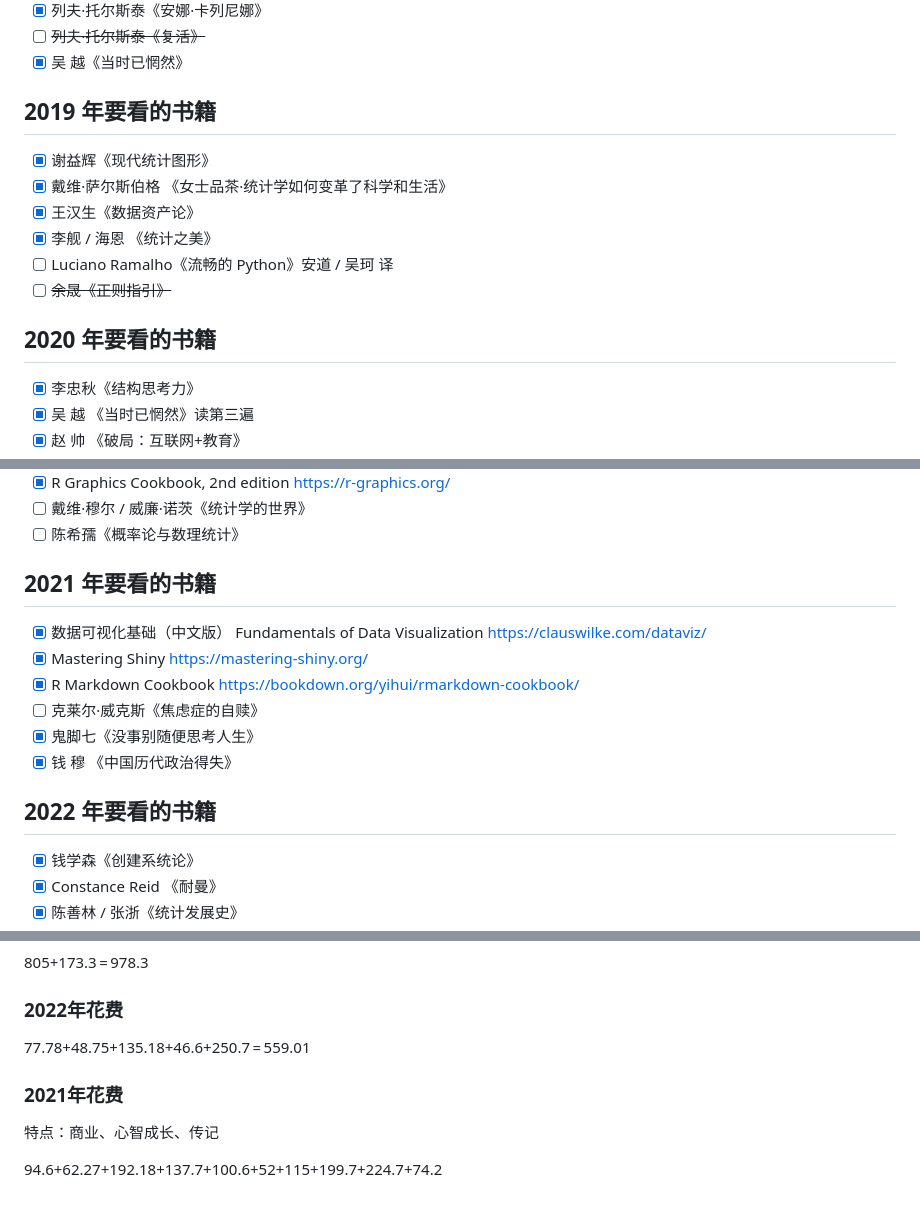
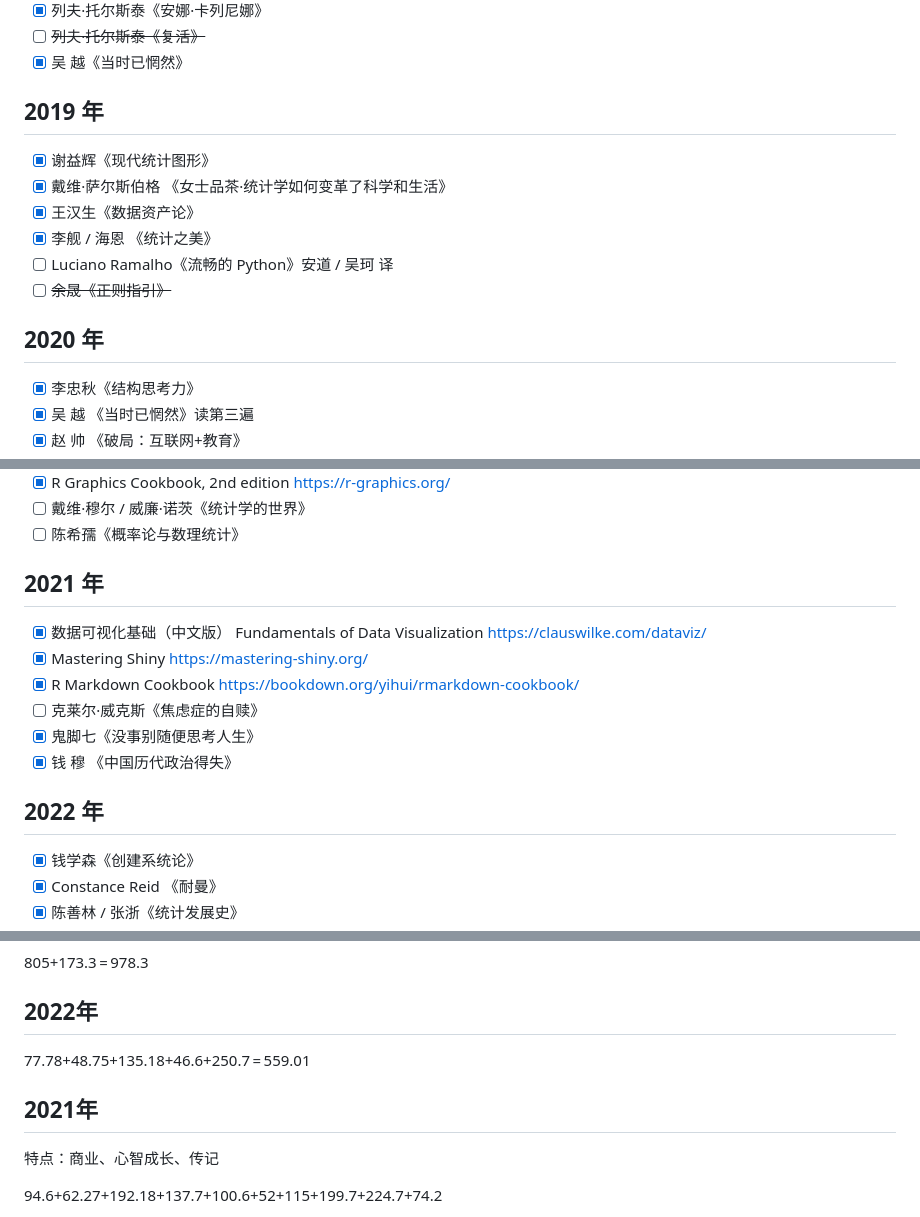
Before and after one commit to rbind/xiangyun, a Markdown page: content/daily/2022-12-31-unfinished-book-list.md, 3 parts joined by grey strips. Drawn GitHub-style.

```diff
--- a/content/daily/2022-12-31-unfinished-book-list.md
+++ b/content/daily/2022-12-31-unfinished-book-list.md
@@ -42,7 +46,7 @@ tags:
 -   [ ] ~~列夫·托尔斯泰《复活》~~
 -   [x] 吴 越《当时已惘然》
 
-## 2019 年要看的书籍
+## 2019 年
 
 -   [x] 谢益辉《现代统计图形》
 -   [x] 戴维·萨尔斯伯格 《女士品茶·统计学如何变革了科学和生活》
@@ -51,7 +55,7 @@ tags:
 -   [ ] Luciano Ramalho《流畅的 Python》安道 / 吴珂 译
 -   [ ] ~~余晟《正则指引》~~
 
-## 2020 年要看的书籍
+## 2020 年
 
 -   [x] 李忠秋《结构思考力》
 -   [x] 吴 越 《当时已惘然》读第三遍
@@ -69,7 +73,7 @@ tags:
 -   [ ] 戴维·穆尔 / 威廉·诺茨《统计学的世界》
 -   [ ] 陈希孺《概率论与数理统计》
 
-## 2021 年要看的书籍
+## 2021 年
 
 -   [x] 数据可视化基础（中文版） Fundamentals of Data Visualization <https://clauswilke.com/dataviz/>
 -   [x] Mastering Shiny <https://mastering-shiny.org/>
@@ -78,7 +82,7 @@ tags:
 -   [x] 鬼脚七《没事别随便思考人生》
 -   [x] 钱 穆 《中国历代政治得失》
 
-## 2022 年要看的书籍
+## 2022 年
 
 -   [x] 钱学森《创建系统论》
 -   [x] Constance Reid 《耐曼》
@@ -294,11 +321,11 @@ tags:
 
 805+173.3 = 978.3
 
-### 2022年花费
+## 2022年
 
 77.78+48.75+135.18+46.6+250.7 = 559.01
 
-### 2021年花费
+## 2021年
 
 特点：商业、心智成长、传记
 
```
Also changed, not shown: other parts of content/daily/2022-12-31-unfinished-book-list.md (+44 -17 lines).
